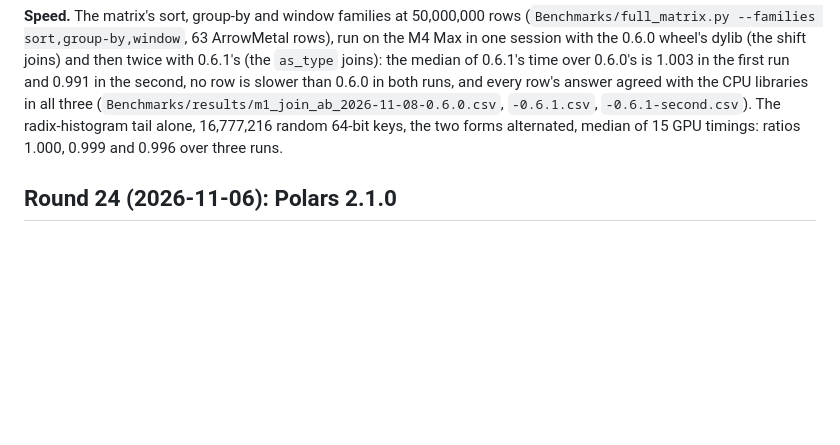
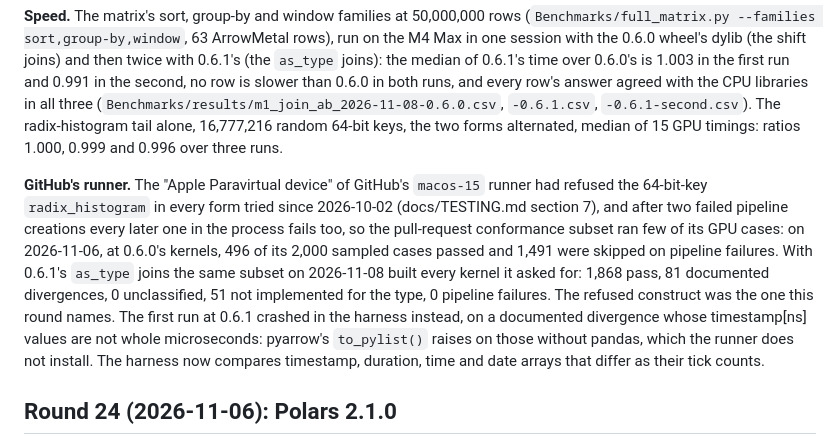
Before and after one commit to singhpratech/ArrowMetal, a Markdown page: docs/FINDINGS.md, the part around the change. GitHub-like rendering; blank space fills up the shorter version.

```diff
--- a/docs/FINDINGS.md
+++ b/docs/FINDINGS.md
@@ -42,6 +42,17 @@ runs, and every row's answer agreed with the CPU libraries in all three
 (`Benchmarks/results/m1_join_ab_2026-11-08-0.6.0.csv`, `-0.6.1.csv`, `-0.6.1-second.csv`). The
 radix-histogram tail alone, 16,777,216 random 64-bit keys, the two forms alternated, median of 15 GPU
 timings: ratios 1.000, 0.999 and 0.996 over three runs.
+
+**GitHub's runner.** The "Apple Paravirtual device" of GitHub's `macos-15` runner had refused the 64-bit-key
+`radix_histogram` in every form tried since 2026-10-02 (docs/TESTING.md section 7), and after two failed
+pipeline creations every later one in the process fails too, so the pull-request conformance subset ran
+few of its GPU cases: on 2026-11-06, at 0.6.0's kernels, 496 of its 2,000 sampled cases passed and 1,491
+were skipped on pipeline failures. With 0.6.1's `as_type` joins the same subset on 2026-11-08 built every
+kernel it asked for: 1,868 pass, 81 documented divergences, 0 unclassified, 51 not implemented for the type,
+0 pipeline failures. The refused construct was the one this round names. The first run at 0.6.1 crashed in
+the harness instead, on a documented divergence whose timestamp[ns] values are not whole microseconds:
+pyarrow's `to_pylist()` raises on those without pandas, which the runner does not install. The harness
+now compares timestamp, duration, time and date arrays that differ as their tick counts.
 
 ## Round 24 (2026-11-06): Polars 2.1.0
 
```
Also changed, not shown: CHANGELOG.md (+3 -1 lines), docs/TESTING.md (+6 -1 lines).
